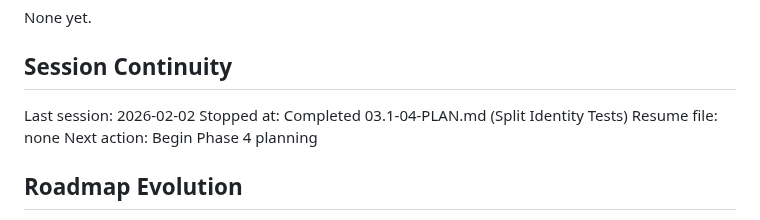
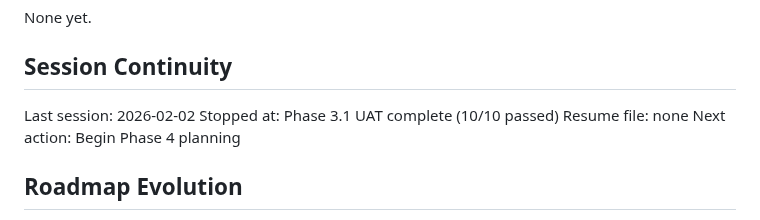
Before and after one commit to galexy/revivo-mk1, a Markdown page: .planning/STATE.md, the part around the change. Drawn GitHub-style.

Commit message:
test(03.1): complete UAT - 10 passed, 0 issues
All Phase 3.1 fixes verified:
- Split IDs in responses and persistence
- PATCH preserves split IDs
- Transfer mirror source_split_id linkage
- Invalid ID validation (400 errors)
- Empty string validation (422 errors)
- Category type support (income/expense)

Co-Authored-By: Claude Opus 4.5 <noreply@anthropic.com>

```diff
--- a/.planning/STATE.md
+++ b/.planning/STATE.md
@@ -123,7 +123,7 @@ None yet.
 ## Session Continuity
 
 Last session: 2026-02-02
-Stopped at: Completed 03.1-04-PLAN.md (Split Identity Tests)
+Stopped at: Phase 3.1 UAT complete (10/10 passed)
 Resume file: none
 Next action: Begin Phase 4 planning
 
```
Also changed, not shown: 1 other file.
